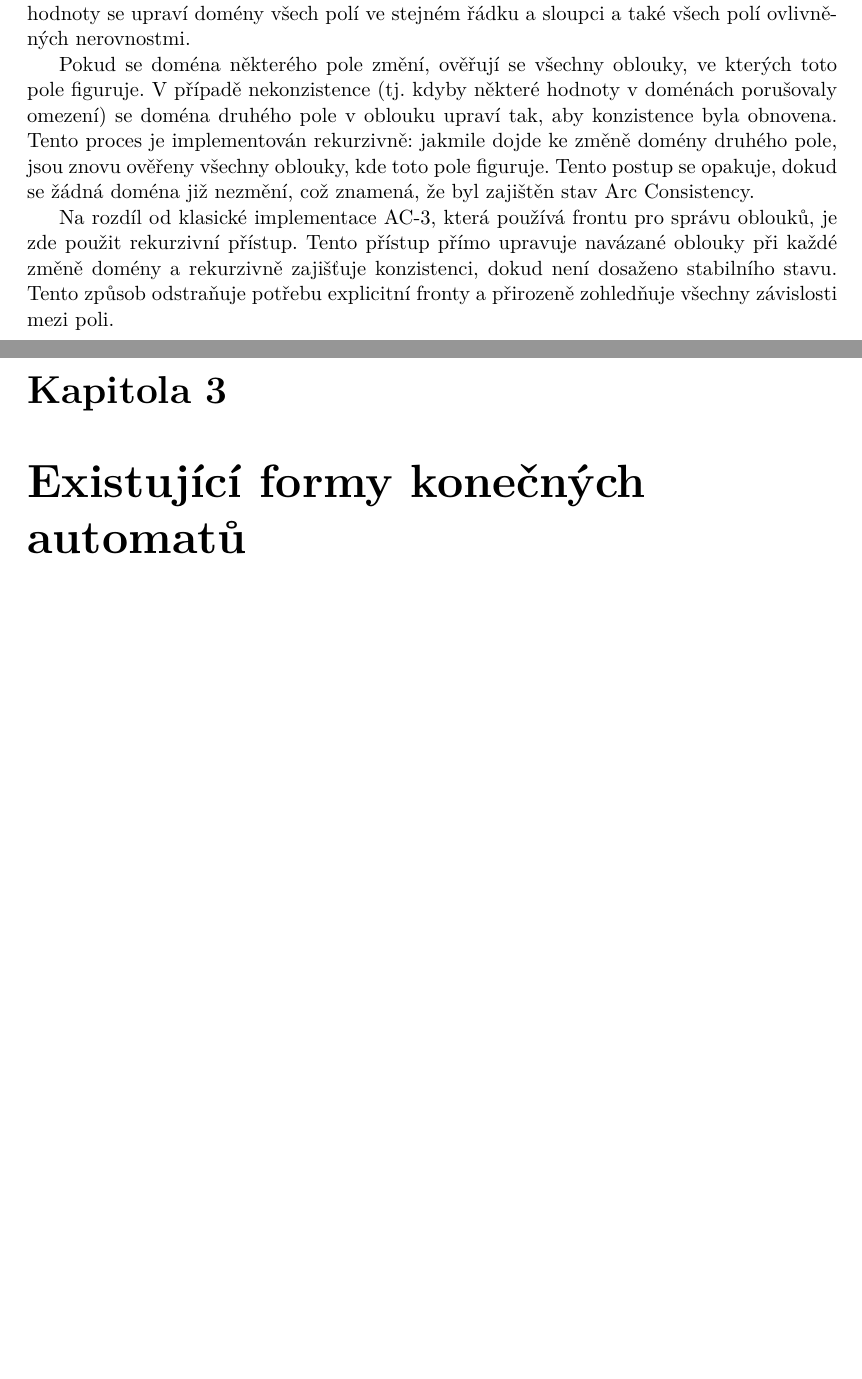
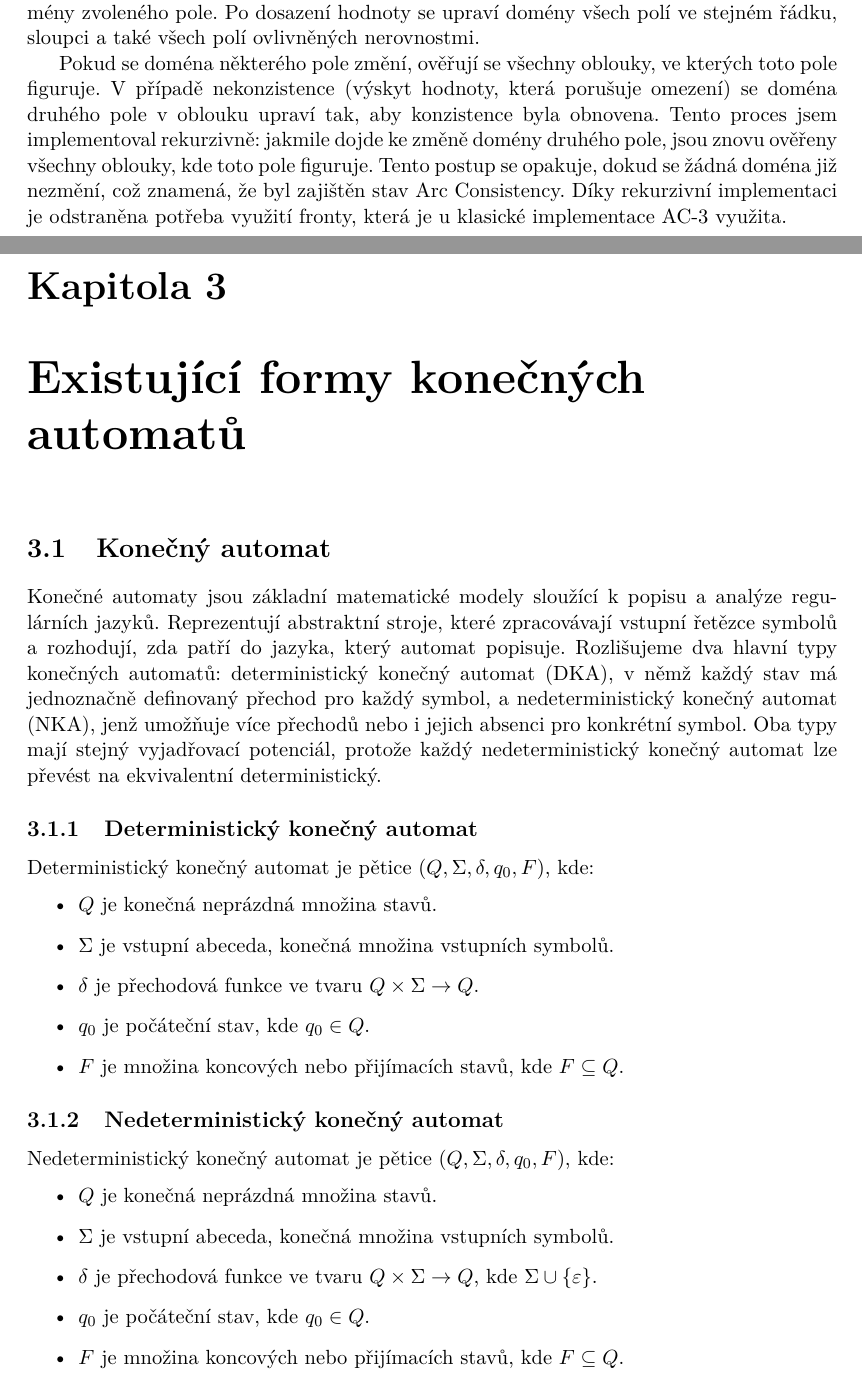
Before and after one commit to Martan03/futoshiki, a LaTeX thesis (docs/xsleza26.tex, which reads docs/projekt-01-kapitoly-chapters.tex): two parts of pages 11 and 12 of 45 before the commit and two parts of pages 12 and 13 of 47 after it, joined at a grey line, cut so that both start at the same text, the shorter picture padded with empty space. Compiled offline with pdfLaTeX.

Commit message:
Add basic text about finite automata

```diff
--- a/docs/projekt-01-kapitoly-chapters.tex
+++ b/docs/projekt-01-kapitoly-chapters.tex
@@ -235,19 +233,56 @@ nejvíce omezená proměnná), stejně jako v Forward Checkingu. Z jeho domény
-pak zvolí hodnota pomocí heuristiky výběru hodnoty (například nejméně omezující
-hodnota). Po dosazení hodnoty se upraví domény všech polí ve stejném řádku a
-sloupci a také všech polí ovlivněných nerovnostmi.
+Při zapisování hodnot jsou hrací pole a hodnota z jeho domény vybírány pomocí
+heuristik, stejně jako ve Forward Checkingu. Konkrétně používám heuristiku
+nejvíce omezená proměnná pro zvolení pole a heristiku nejméně omezující hodnota
+pro volbu hodnoty z domény zvoleného pole. Po dosazení hodnoty se upraví domény
+všech polí ve stejném řádku, sloupci a také všech polí ovlivněných nerovnostmi.
 
 Pokud se doména některého pole změní, ověřují se všechny oblouky, ve kterých
-toto pole figuruje. V případě nekonzistence (tj. kdyby některé hodnoty v
-doménách porušovaly omezení) se doména druhého pole v oblouku upraví tak, aby
-konzistence byla obnovena. Tento proces je implementován rekurzivně: jakmile
-dojde ke změně domény druhého pole, jsou znovu ověřeny všechny oblouky, kde
-toto pole figuruje. Tento postup se opakuje, dokud se žádná doména již nezmění,
-což znamená, že byl zajištěn stav Arc Consistency.
-
-Na rozdíl od klasické implementace AC-3, která používá frontu pro správu
-oblouků, je zde použit rekurzivní přístup. Tento přístup přímo upravuje
-navázané oblouky při každé změně domény a rekurzivně zajišťuje konzistenci,
-dokud není dosaženo stabilního stavu. Tento způsob odstraňuje potřebu
-explicitní fronty a přirozeně zohledňuje všechny závislosti mezi poli.
+toto pole figuruje. V případě nekonzistence (výskyt hodnoty, která porušuje
+omezení) se doména druhého pole v oblouku upraví tak, aby konzistence byla
+obnovena. Tento proces jsem implementoval rekurzivně: jakmile dojde ke změně
+domény druhého pole, jsou znovu ověřeny všechny oblouky, kde toto pole
+figuruje. Tento postup se opakuje, dokud se žádná doména již nezmění, což
+znamená, že byl zajištěn stav Arc Consistency. Díky rekurzivní implementaci je
+odstraněna potřeba využití fronty, která je u klasické implementace AC-3
+využita.
 
 \chapter{Existující formy konečných automatů}
+
+\section{Konečný automat}
+
+Konečné automaty jsou základní matematické modely sloužící k popisu a analýze
+regulárních jazyků. Reprezentují abstraktní stroje, které zpracovávají vstupní
+řetězce symbolů a rozhodují, zda patří do jazyka, který automat popisuje.
+Rozlišujeme dva hlavní typy konečných automatů: deterministický konečný automat
+(DKA), v němž každý stav má jednoznačně definovaný přechod pro každý symbol, a
+nedeterministický konečný automat (NKA), jenž umožňuje více přechodů nebo i
+jejich absenci pro konkrétní symbol. Oba typy mají stejný vyjadřovací
+potenciál, protože každý nedeterministický konečný automat lze převést na
+ekvivalentní deterministický.
+
+\subsection{Deterministický konečný automat}
+
+Deterministický konečný automat je pětice \((Q, \Sigma, \delta, q_0, F)\), kde:
+\begin{itemize}
+    \item \(Q\) je konečná neprázdná množina stavů.
+    \item \(\Sigma\) je vstupní abeceda, konečná množina vstupních symbolů.
+    \item \(\delta\) je přechodová funkce ve tvaru
+        \(Q \times \Sigma \rightarrow Q\).
+    \item \(q_0\) je počáteční stav, kde \(q_0 \in Q\).
+    \item \(F\) je množina koncových nebo přijímacích stavů, kde
+        \(F \subseteq Q\).
+\end{itemize}
+
+\subsection{Nedeterministický konečný automat}
+
+Nedeterministický konečný automat je pětice \((Q, \Sigma,\delta, q_0, F)\),
+kde:
+\begin{itemize}
+    \item \(Q\) je konečná neprázdná množina stavů.
+    \item \(\Sigma\) je vstupní abeceda, konečná množina vstupních symbolů.
+    \item \(\delta\) je přechodová funkce ve tvaru
+        \(Q \times \Sigma \rightarrow Q\), kde \(\Sigma \cup \{\varepsilon\}\).
+    \item \(q_0\) je počáteční stav, kde \(q_0 \in Q\).
+    \item \(F\) je množina koncových nebo přijímacích stavů, kde
+        \(F \subseteq Q\).
+\end{itemize}
```
Also changed, not shown: docs/projekt-01-kapitoly-chapters.tex (56 more changed lines).
